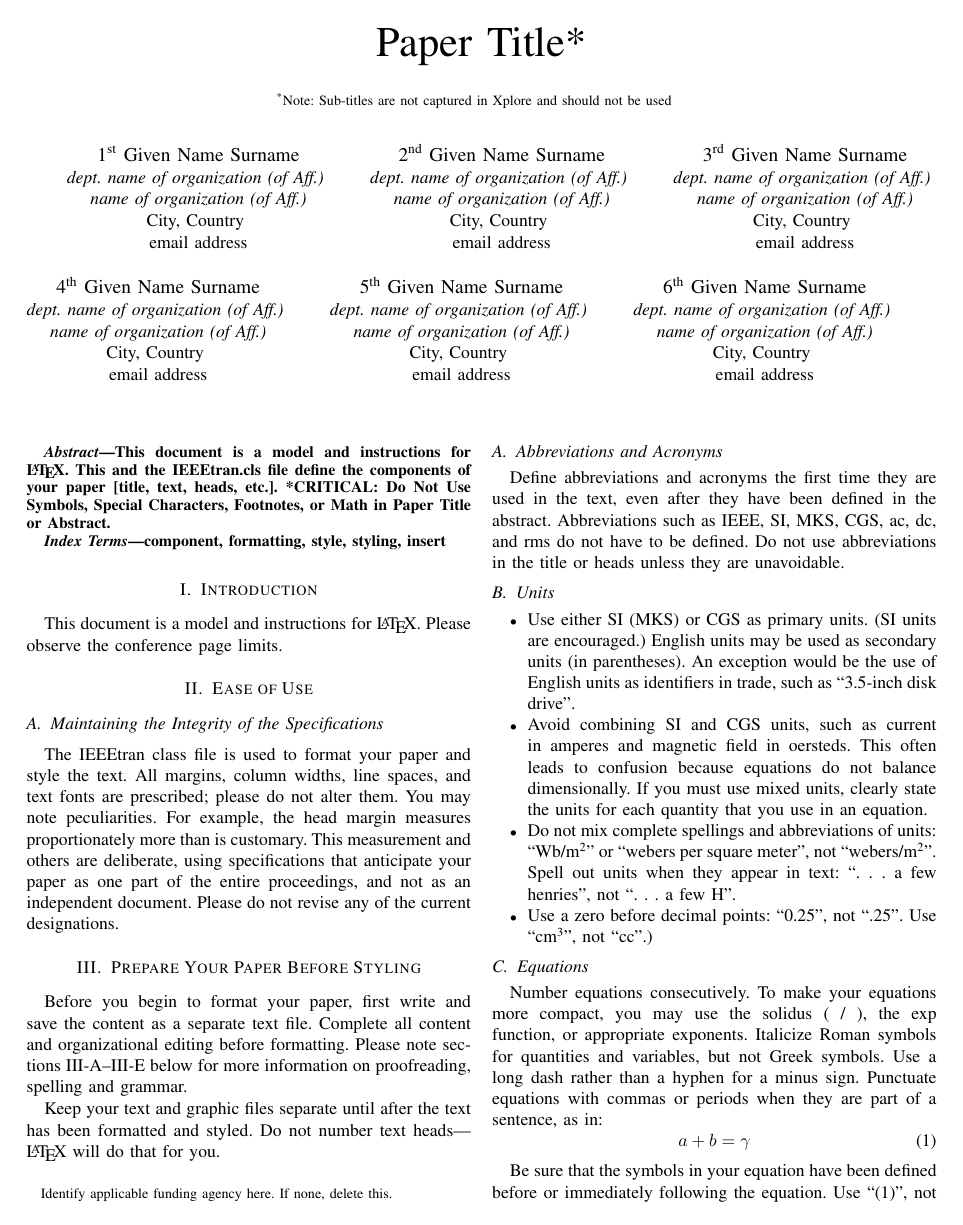
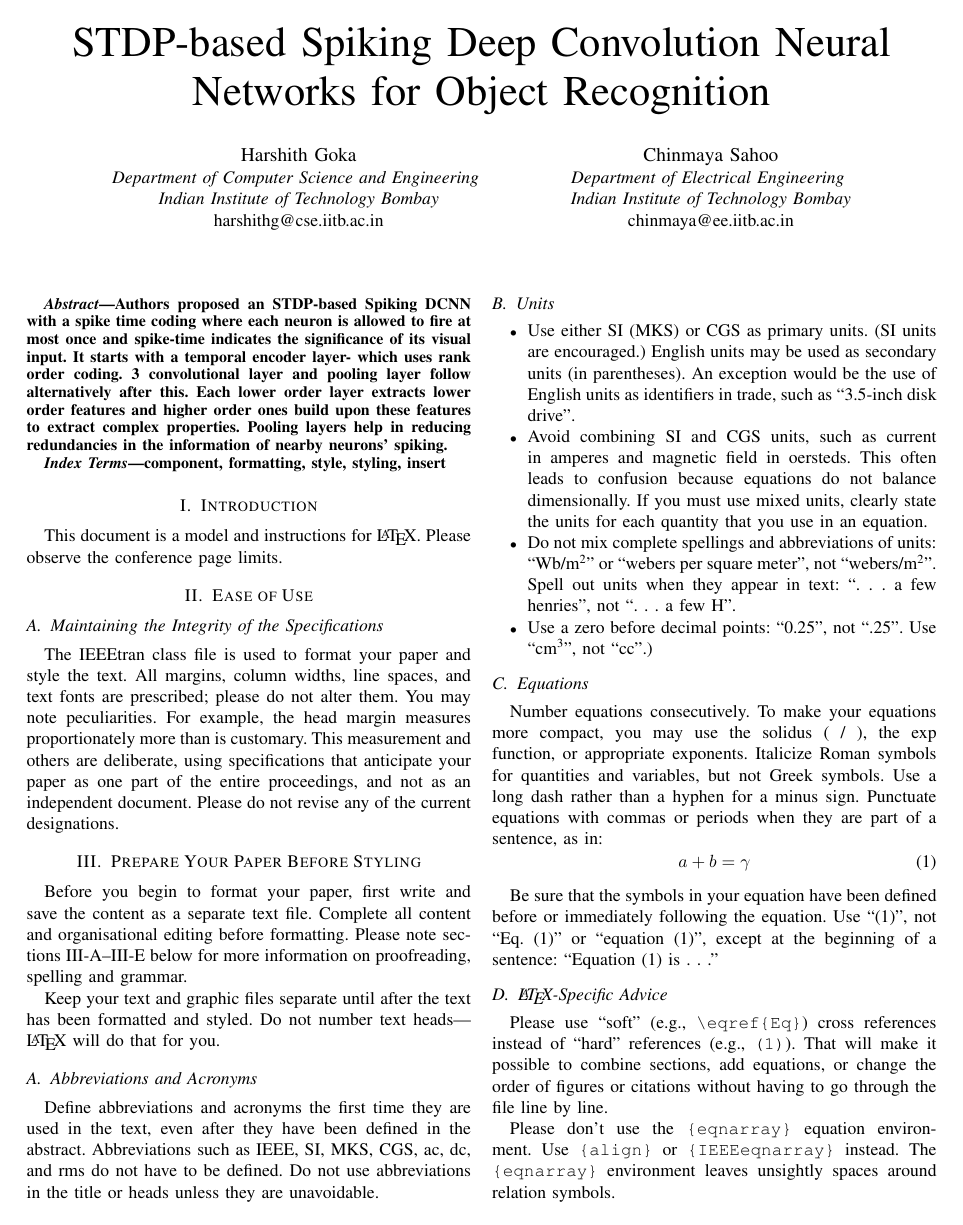
Before and after one commit to tastelessjolt/STDP-based-SDCNN-for-Object-Recognition, a LaTeX paper (main.tex): page 1 of 3. Compiled offline with pdfLaTeX; a missing font is replaced by an installed copy or a similar font; a LaTeX package or settings file that is missing is left out.

Commit message:
Add really basic content

```diff
--- a/main.tex
+++ b/main.tex
@@ -11,55 +11,23 @@
     T\kern-.1667em\lower.7ex\hbox{E}\kern-.125emX}}
 \begin{document}
 
-\title{Paper Title*\\
-{\footnotesize \textsuperscript{*}Note: Sub-titles are not captured in Xplore and
-should not be used}
-\thanks{Identify applicable funding agency here. If none, delete this.}
-}
+\title{STDP-based Spiking Deep Convolution Neural Networks for Object Recognition}
 
-\author{\IEEEauthorblockN{1\textsuperscript{st} Given Name Surname}
-\IEEEauthorblockA{\textit{dept. name of organization (of Aff.)} \\
-\textit{name of organization (of Aff.)}\\
-City, Country \\
-email address}
+\author{\IEEEauthorblockN{Harshith Goka}
+\IEEEauthorblockA{\textit{Department of Computer Science and Engineering} \\
+\textit{Indian Institute of Technology Bombay}\\
+harshithg@cse.iitb.ac.in}
 \and
-\IEEEauthorblockN{2\textsuperscript{nd} Given Name Surname}
-\IEEEauthorblockA{\textit{dept. name of organization (of Aff.)} \\
-\textit{name of organization (of Aff.)}\\
-City, Country \\
-email address}
-\and
-\IEEEauthorblockN{3\textsuperscript{rd} Given Name Surname}
-\IEEEauthorblockA{\textit{dept. name of organization (of Aff.)} \\
-\textit{name of organization (of Aff.)}\\
-City, Country \\
-email address}
-\and
-\IEEEauthorblockN{4\textsuperscript{th} Given Name Surname}
-\IEEEauthorblockA{\textit{dept. name of organization (of Aff.)} \\
-\textit{name of organization (of Aff.)}\\
-City, Country \\
-email address}
-\and
-\IEEEauthorblockN{5\textsuperscript{th} Given Name Surname}
-\IEEEauthorblockA{\textit{dept. name of organization (of Aff.)} \\
-\textit{name of organization (of Aff.)}\\
-City, Country \\
-email address}
-\and
-\IEEEauthorblockN{6\textsuperscript{th} Given Name Surname}
-\IEEEauthorblockA{\textit{dept. name of organization (of Aff.)} \\
-\textit{name of organization (of Aff.)}\\
-City, Country \\
-email address}
+\IEEEauthorblockN{Chinmaya Sahoo}
+\IEEEauthorblockA{\textit{Department of Electrical Engineering} \\
+\textit{Indian Institute of Technology Bombay}\\
+chinmaya@ee.iitb.ac.in}
 }
 
 \maketitle
 
 \begin{abstract}
-This document is a model and instructions for \LaTeX.
-This and the IEEEtran.cls file define the components of your paper [title, text, heads, etc.]. *CRITICAL: Do Not Use Symbols, Special Characters, Footnotes,
-or Math in Paper Title or Abstract.
+Authors proposed an STDP-based Spiking DCNN with a spike time coding where each neuron is allowed to fire at most once and spike-time indicates the significance of its visual input. It starts with a temporal encoder layer- which uses rank order coding. 3 convolutional layer and pooling layer follow alternatively after this. Each lower order layer extracts lower order features and higher order ones build upon these features to extract complex properties. Pooling layers help in reducing redundancies in the information of nearby neurons’ spiking.
 \end{abstract}
 
 \begin{IEEEkeywords}
@@ -84,7 +52,7 @@ Please do not revise any of the current designations.
 
 \section{Prepare Your Paper Before Styling}
 Before you begin to format your paper, first write and save the content as a
-separate text file. Complete all content and organizational editing before
+separate text file. Complete all content and organisational editing before
 formatting. Please note sections \ref{AA}--\ref{SCM} below for more information on
 proofreading, spelling and grammar.
 
```
Also changed, not shown: references.bib (added, +16 -0 lines).
